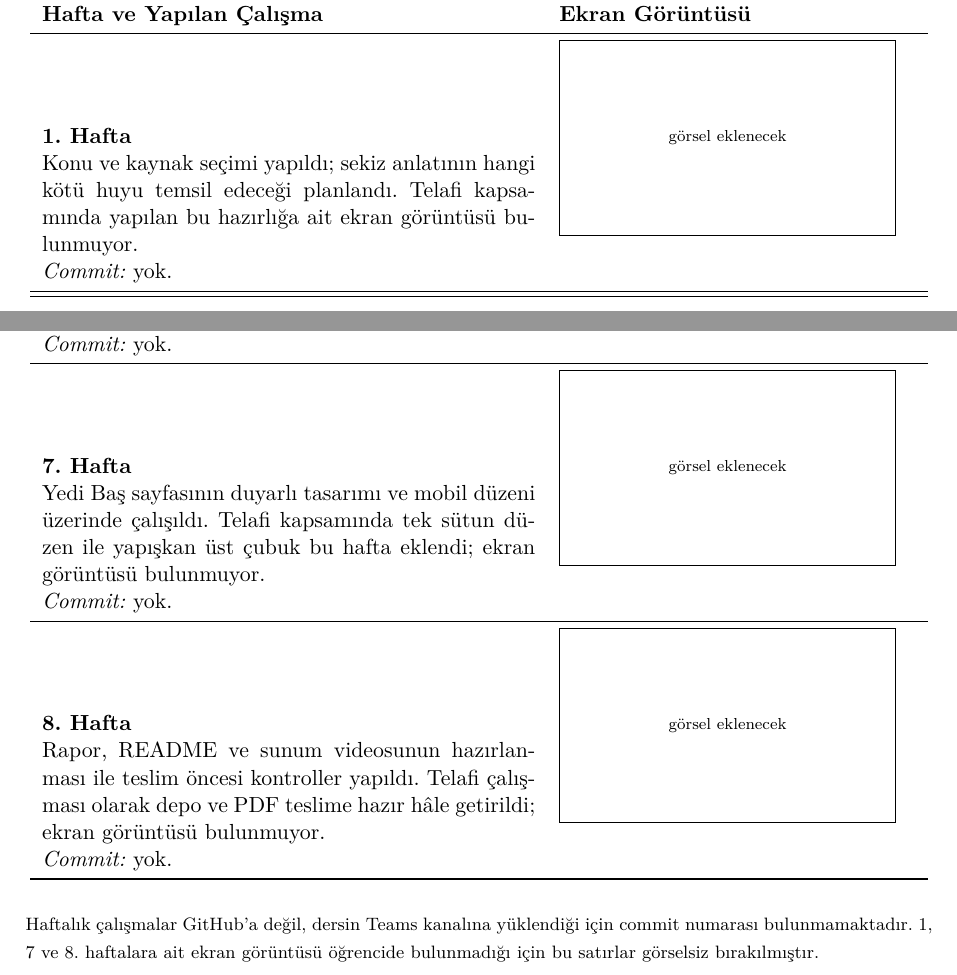
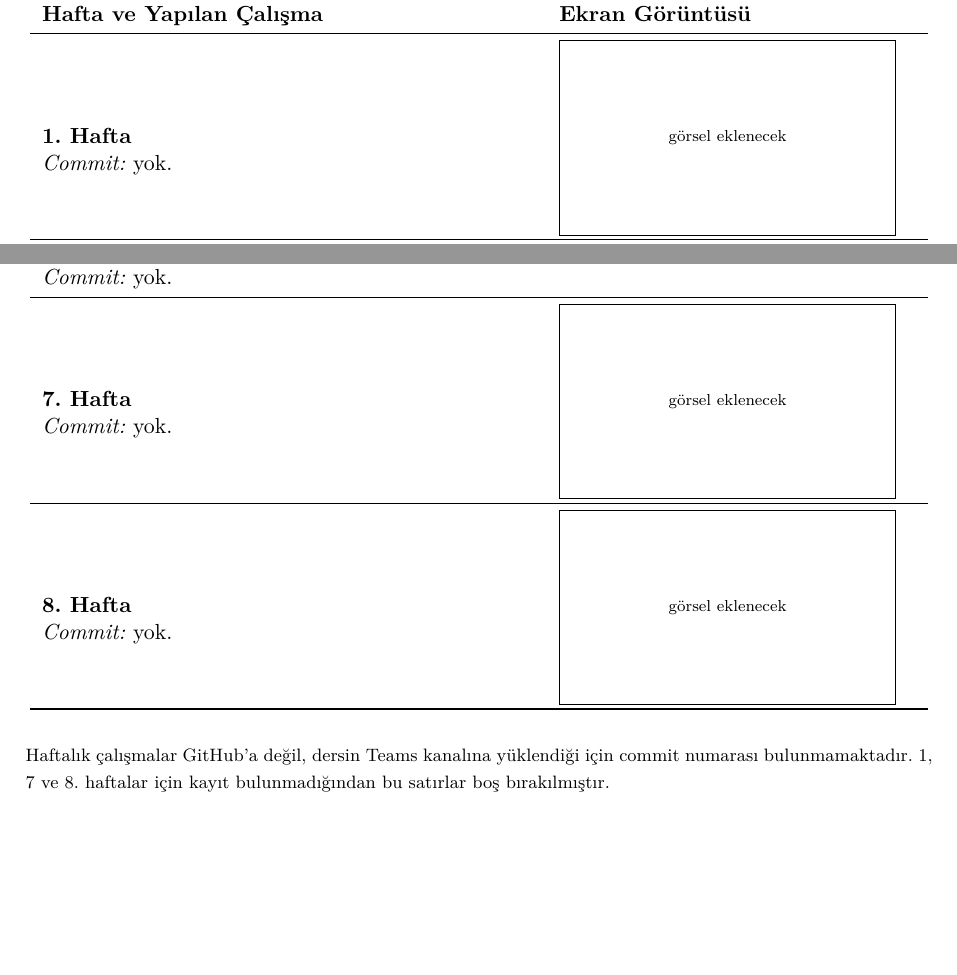
Before and after one commit to ekaratas070-ship-it/yedi-bas-turk-masallari, a LaTeX document (vize_raporu.tex): two parts of pages 8 and 10 of 12, joined at a grey line, cut so that both start at the same text, the shorter picture padded with empty space. Compiled offline with pdfLaTeX.

```diff
--- a/vize_raporu.tex
+++ b/vize_raporu.tex
@@ -287,7 +287,7 @@
 \endhead
 \bottomrule
 \endfoot
-\textbf{1. Hafta}\newline Konu ve kaynak seçimi yapıldı; sekiz anlatının hangi kötü huyu temsil edeceği planlandı. Telafi kapsamında yapılan bu hazırlığa ait ekran görüntüsü bulunmuyor.\newline \textit{Commit:} yok. & \haftagorsel{hafta1.png} \\
+\textbf{1. Hafta}\newline \textit{Commit:} yok. & \haftagorsel{hafta1.png} \\
 \midrule
 \textbf{2. Hafta}\newline ``WorldWideWeb'' tanıtım sayfası yapıldı: başlık, paragraf, liste ve bağlantı etiketleri kullanıldı, sayfaya lacivert bir tema uygulandı. Telafi çalışması olarak HTML iskeleti ve temel CSS kuralları bu hafta oturdu.\newline \textit{Commit:} yok. & \haftagorsel{hafta2.png} \\
 \midrule
@@ -299,12 +299,12 @@
 \midrule
 \textbf{6. Hafta}\newline Anlamsal HTML işlendi; ``Evrenin Sırları'' sayfasında header, nav, section ve article etiketleriyle haber kartları oluşturuldu. Telafi çalışması olarak anlamsal etiketlerin erişilebilirlik açısından önemi bu hafta görüldü.\newline \textit{Commit:} yok. & \haftagorsel{hafta6.png} \\
 \midrule
-\textbf{7. Hafta}\newline Yedi Baş sayfasının duyarlı tasarımı ve mobil düzeni üzerinde çalışıldı. Telafi kapsamında tek sütun düzen ile yapışkan üst çubuk bu hafta eklendi; ekran görüntüsü bulunmuyor.\newline \textit{Commit:} yok. & \haftagorsel{hafta7.png} \\
+\textbf{7. Hafta}\newline \textit{Commit:} yok. & \haftagorsel{hafta7.png} \\
 \midrule
-\textbf{8. Hafta}\newline Rapor, README ve sunum videosunun hazırlanması ile teslim öncesi kontroller yapıldı. Telafi çalışması olarak depo ve PDF teslime hazır hâle getirildi; ekran görüntüsü bulunmuyor.\newline \textit{Commit:} yok. & \haftagorsel{hafta8.png} \\
+\textbf{8. Hafta}\newline \textit{Commit:} yok. & \haftagorsel{hafta8.png} \\
 \end{longtable}
 
-\noindent\footnotesize Haftalık çalışmalar GitHub'a değil, dersin Teams kanalına yüklendiği için commit numarası bulunmamaktadır. 1, 7 ve 8. haftalara ait ekran görüntüsü öğrencide bulunmadığı için bu satırlar görselsiz bırakılmıştır.\normalsize
+\noindent\footnotesize Haftalık çalışmalar GitHub'a değil, dersin Teams kanalına yüklendiği için commit numarası bulunmamaktadır. 1, 7 ve 8. haftalar için kayıt bulunmadığından bu satırlar boş bırakılmıştır.\normalsize
 
 \section{Test ve Değerlendirme}
 
```
Also changed, not shown: 86230008_Hanife_Elanur_Karatas_vize.pdf, vize_raporu.tex (6 more changed lines), 1 other file.
